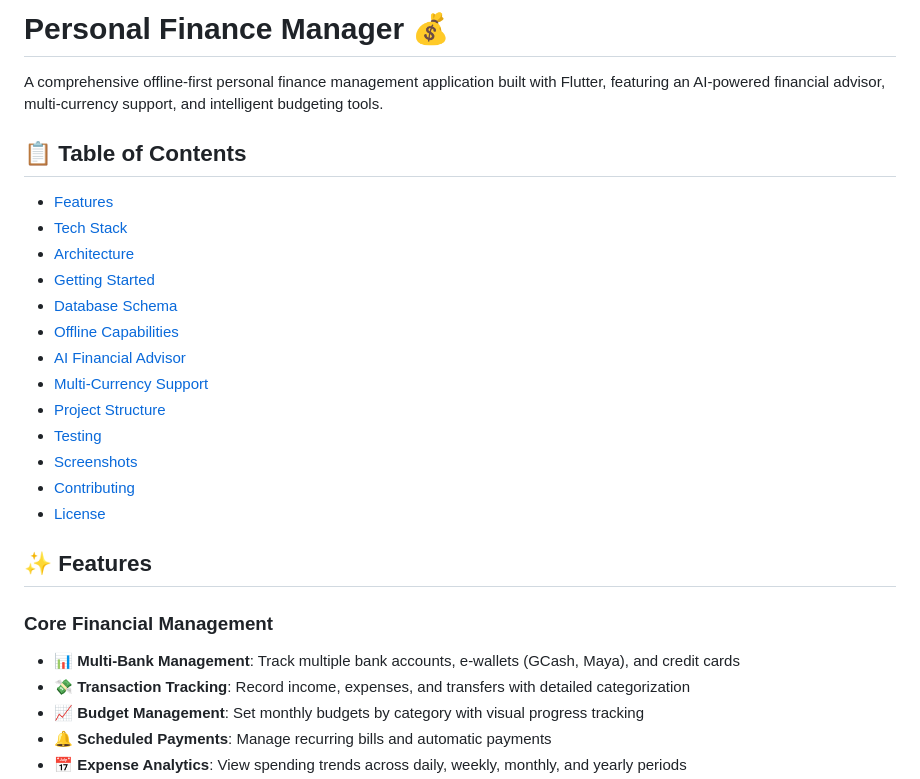
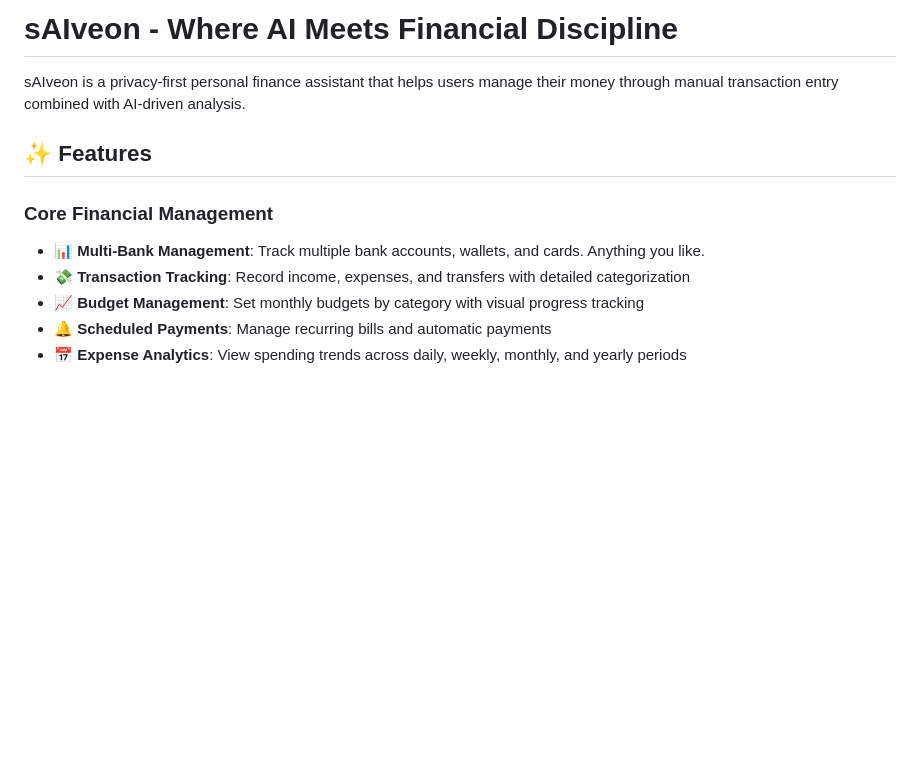
Before and after one commit to nylla8444/sAIveon, a Markdown page: README.md, the part around the change. GitHub-like rendering; blank space fills up the shorter version.

Commit message:
docs(README): updated readme. previously pushed  was an old version

```diff
--- a/README.md
+++ b/README.md
@@ -1,26 +1,11 @@
-# Personal Finance Manager 💰
+# sAIveon - Where AI Meets Financial Discipline
 
-A comprehensive offline-first personal finance management application built with Flutter, featuring an AI-powered financial advisor, multi-currency support, and intelligent budgeting tools.
-
-## 📋 Table of Contents
-- [Features](#-features)
-- [Tech Stack](#-tech-stack)
-- [Architecture](#-architecture)
-- [Getting Started](#-getting-started)
-- [Database Schema](#-database-schema)
-- [Offline Capabilities](#-offline-capabilities)
-- [AI Financial Advisor](#-ai-financial-advisor)
-- [Multi-Currency Support](#-multi-currency-support)
-- [Project Structure](#-project-structure)
-- [Testing](#-testing)
-- [Screenshots](#-screenshots)
-- [Contributing](#-contributing)
-- [License](#-license)
+sAIveon is a privacy-first personal finance assistant that helps users manage their money through manual transaction entry combined with AI-driven analysis.
 
 ## ✨ Features
 
 ### Core Financial Management
-- **📊 Multi-Bank Management**: Track multiple bank accounts, e-wallets (GCash, Maya), and credit cards
+- **📊 Multi-Bank Management**: Track multiple bank accounts, wallets, and cards. Anything you like.
 - **💸 Transaction Tracking**: Record income, expenses, and transfers with detailed categorization
 - **📈 Budget Management**: Set monthly budgets by category with visual progress tracking
 - **🔔 Scheduled Payments**: Manage recurring bills and automatic payments
```
